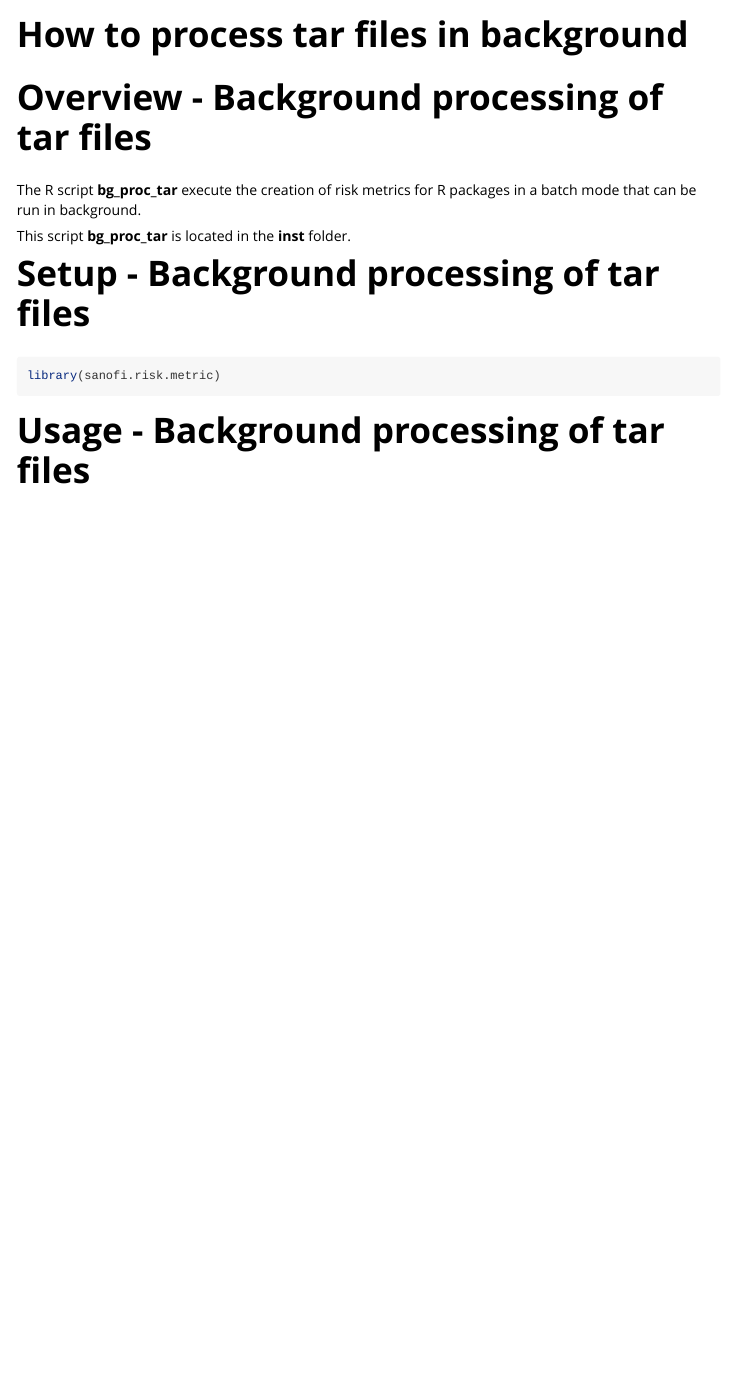
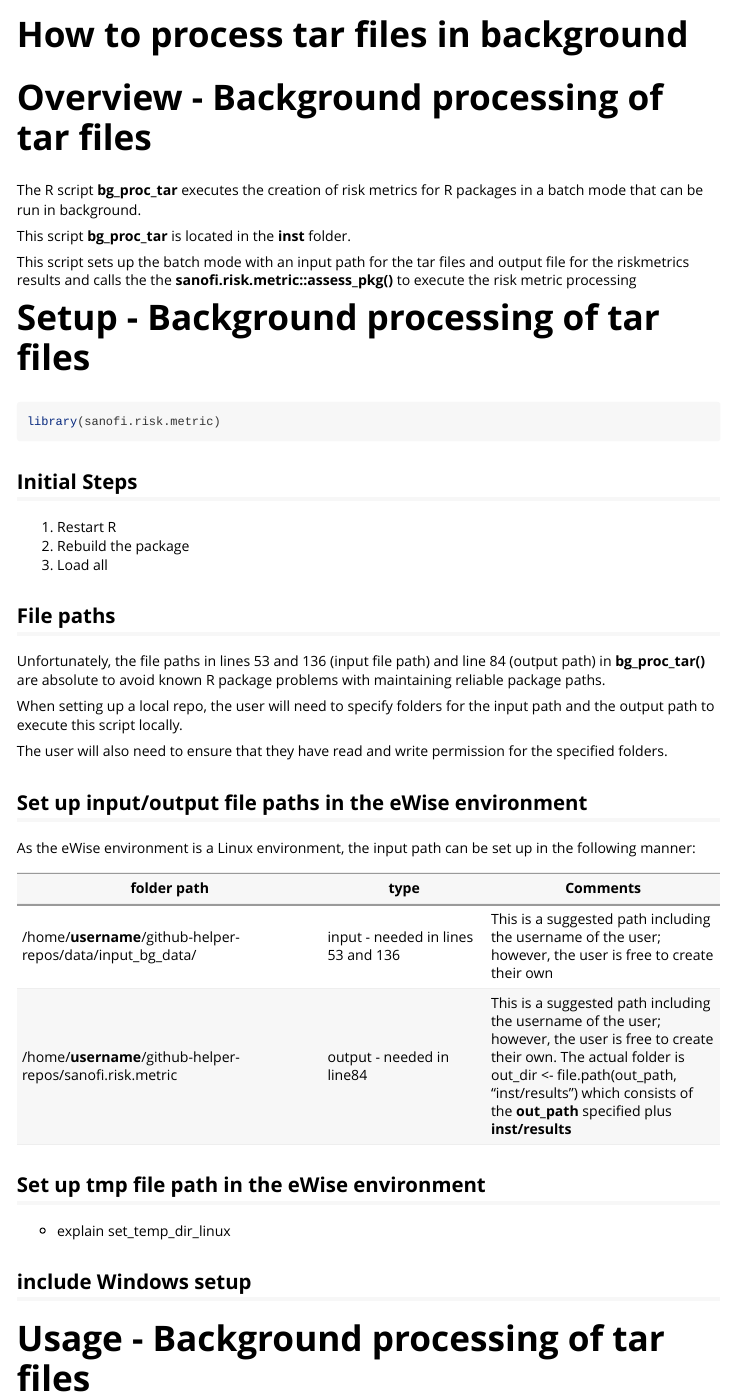
Before and after one commit to Sanofi-Public/risk.assessr, an R Markdown document (vignettes/bg_proc_tar.Rmd): the page in a window 1100 px wide, from its top. Rendered offline with R 4.5, knitr and Pandoc, with nearby package versions.

Commit message:
add initial steps and file paths

````diff
--- a/vignettes/bg_proc_tar.Rmd
+++ b/vignettes/bg_proc_tar.Rmd
@@ -16,10 +16,12 @@
 
 # Overview - Background processing of tar files
 
-The R script **bg_proc_tar** execute the creation of risk metrics for R packages in a batch mode that can
+The R script **bg_proc_tar** executes the creation of risk metrics for R packages in a batch mode that can
 be run in background.
 
 This script **bg_proc_tar** is located in the **inst** folder.
+
+This script sets up the batch mode with an input path for the tar files and output file for the riskmetrics results and calls the the **sanofi.risk.metric::assess_pkg()** to execute the risk metric processing
 
 # Setup - Background processing of tar files
 
@@ -27,4 +29,34 @@
 library(sanofi.risk.metric)
 ```
 
+## Initial Steps
+
+1. Restart R
+2. Rebuild the package
+3. Load all
+
+## File paths
+
+Unfortunately, the file paths in lines 53 and 136 (input file path) and line 84 (output path) in **bg_proc_tar()** are absolute to avoid known R package problems with maintaining reliable package paths.
+
+When setting up a local repo, the user will need to specify folders for the input path and the output path to execute this script locally.
+
+The user will also need to ensure that they have read and write permission for the specified folders.
+
+## Set up input/output file paths in the eWise environment
+
+As the eWise environment is a Linux environment, the input path can be set up in the following manner:
+
+| folder path | type  | Comments |
+|-------------|-------|----------|
+| /home/**username**/github-helper-repos/data/input_bg_data/ | input - needed in lines 53 and 136  | This is a suggested path including the username of the user; however, the user is free to create their own |
+| /home/**username**/github-helper-repos/sanofi.risk.metric | output - needed in line84  | This is a suggested path including the username of the user; however, the user is free to create their own. The actual folder is out_dir <- file.path(out_path, "inst/results") which consists of the **out_path** specified plus **inst/results** |
+
+## Set up tmp file path in the eWise environment
+
+- explain set_temp_dir_linux
+
+## include Windows setup
+
+
 # Usage - Background processing of tar files
````
